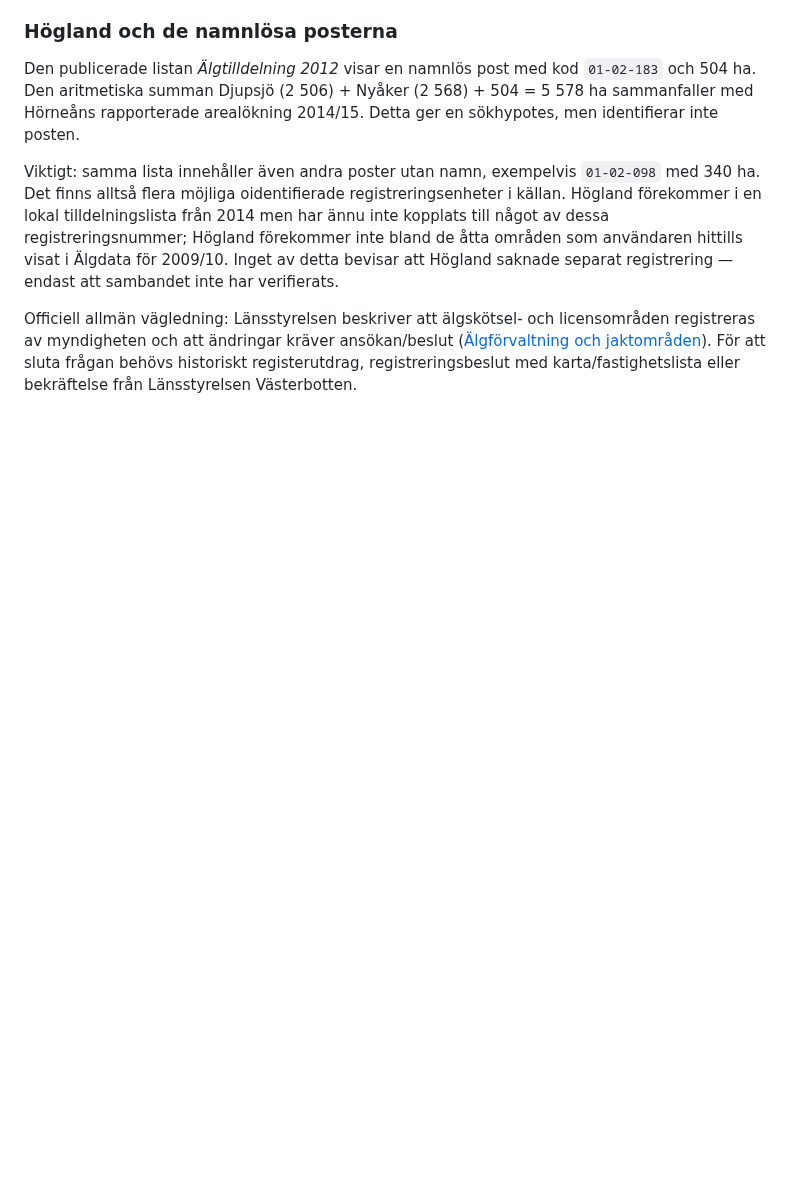
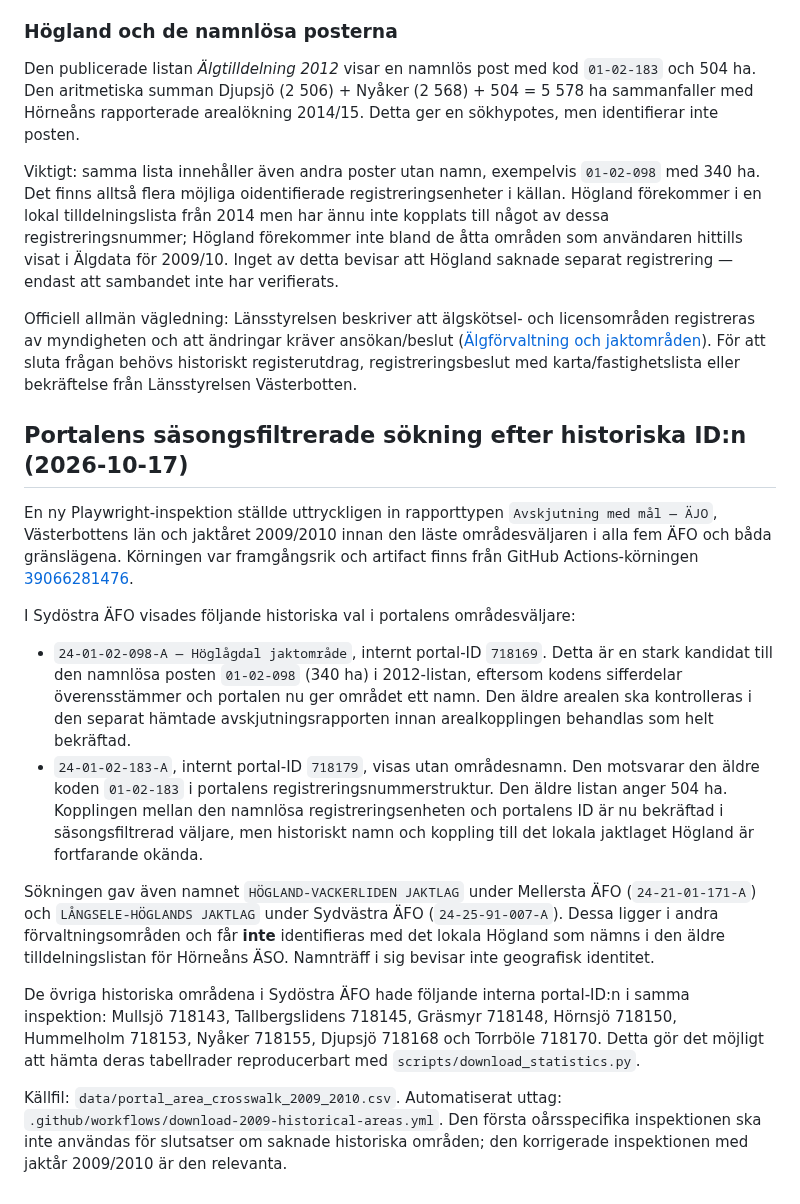
Before and after one commit to dahlinrobert-lgtm/alg-grasmyr, a Markdown page: docs/historic-aggregation-method.md, the part around the change. GitHub-like rendering; blank space fills up the shorter version.

Commit message:
Document season-filtered area selector findings

```diff
--- a/docs/historic-aggregation-method.md
+++ b/docs/historic-aggregation-method.md
@@ -153,3 +153,17 @@ Den publicerade listan *Älgtilldelning 2012* visar en namnlös post med kod `01
 Viktigt: samma lista innehåller även andra poster utan namn, exempelvis `01-02-098` med 340 ha. Det finns alltså flera möjliga oidentifierade registreringsenheter i källan. Högland förekommer i en lokal tilldelningslista från 2014 men har ännu inte kopplats till något av dessa registreringsnummer; Högland förekommer inte bland de åtta områden som användaren hittills visat i Älgdata för 2009/10. Inget av detta bevisar att Högland saknade separat registrering — endast att sambandet inte har verifierats.
 
 Officiell allmän vägledning: Länsstyrelsen beskriver att älgskötsel- och licensområden registreras av myndigheten och att ändringar kräver ansökan/beslut ([Älgförvaltning och jaktområden](https://www.lansstyrelsen.se/vasterbotten/djur/jakt-och-vilt/algjakt/algforvaltning-och-jaktomraden.html)). För att sluta frågan behövs historiskt registerutdrag, registreringsbeslut med karta/fastighetslista eller bekräftelse från Länsstyrelsen Västerbotten.
+
+## Portalens säsongsfiltrerade sökning efter historiska ID:n (2026-10-17)
+
+En ny Playwright-inspektion ställde uttryckligen in rapporttypen `Avskjutning med mål — ÄJO`, Västerbottens län och jaktåret 2009/2010 innan den läste områdesväljaren i alla fem ÄFO och båda gränslägena. Körningen var framgångsrik och artifact finns från GitHub Actions-körningen [39066281476](https://github.com/dahlinrobert-lgtm/alg-grasmyr/actions/runs/39066281476).
+
+I Sydöstra ÄFO visades följande historiska val i portalens områdesväljare:
+- `24-01-02-098-A — Höglågdal jaktområde`, internt portal-ID `718169`. Detta är en stark kandidat till den namnlösa posten `01-02-098` (340 ha) i 2012-listan, eftersom kodens sifferdelar överensstämmer och portalen nu ger området ett namn. Den äldre arealen ska kontrolleras i den separat hämtade avskjutningsrapporten innan arealkopplingen behandlas som helt bekräftad.
+- `24-01-02-183-A`, internt portal-ID `718179`, visas utan områdesnamn. Den motsvarar den äldre koden `01-02-183` i portalens registreringsnummerstruktur. Den äldre listan anger 504 ha. Kopplingen mellan den namnlösa registreringsenheten och portalens ID är nu bekräftad i säsongsfiltrerad väljare, men historiskt namn och koppling till det lokala jaktlaget Högland är fortfarande okända.
+
+Sökningen gav även namnet `HÖGLAND-VACKERLIDEN JAKTLAG` under Mellersta ÄFO (`24-21-01-171-A`) och `LÅNGSELE-HÖGLANDS JAKTLAG` under Sydvästra ÄFO (`24-25-91-007-A`). Dessa ligger i andra förvaltningsområden och får **inte** identifieras med det lokala Högland som nämns i den äldre tilldelningslistan för Hörneåns ÄSO. Namnträff i sig bevisar inte geografisk identitet.
+
+De övriga historiska områdena i Sydöstra ÄFO hade följande interna portal-ID:n i samma inspektion: Mullsjö 718143, Tallbergslidens 718145, Gräsmyr 718148, Hörnsjö 718150, Hummelholm 718153, Nyåker 718155, Djupsjö 718168 och Torrböle 718170. Detta gör det möjligt att hämta deras tabellrader reproducerbart med `scripts/download_statistics.py`.
+
+Källfil: `data/portal_area_crosswalk_2009_2010.csv`. Automatiserat uttag: `.github/workflows/download-2009-historical-areas.yml`. Den första oårsspecifika inspektionen ska inte användas för slutsatser om saknade historiska områden; den korrigerade inspektionen med jaktår 2009/2010 är den relevanta.
```
